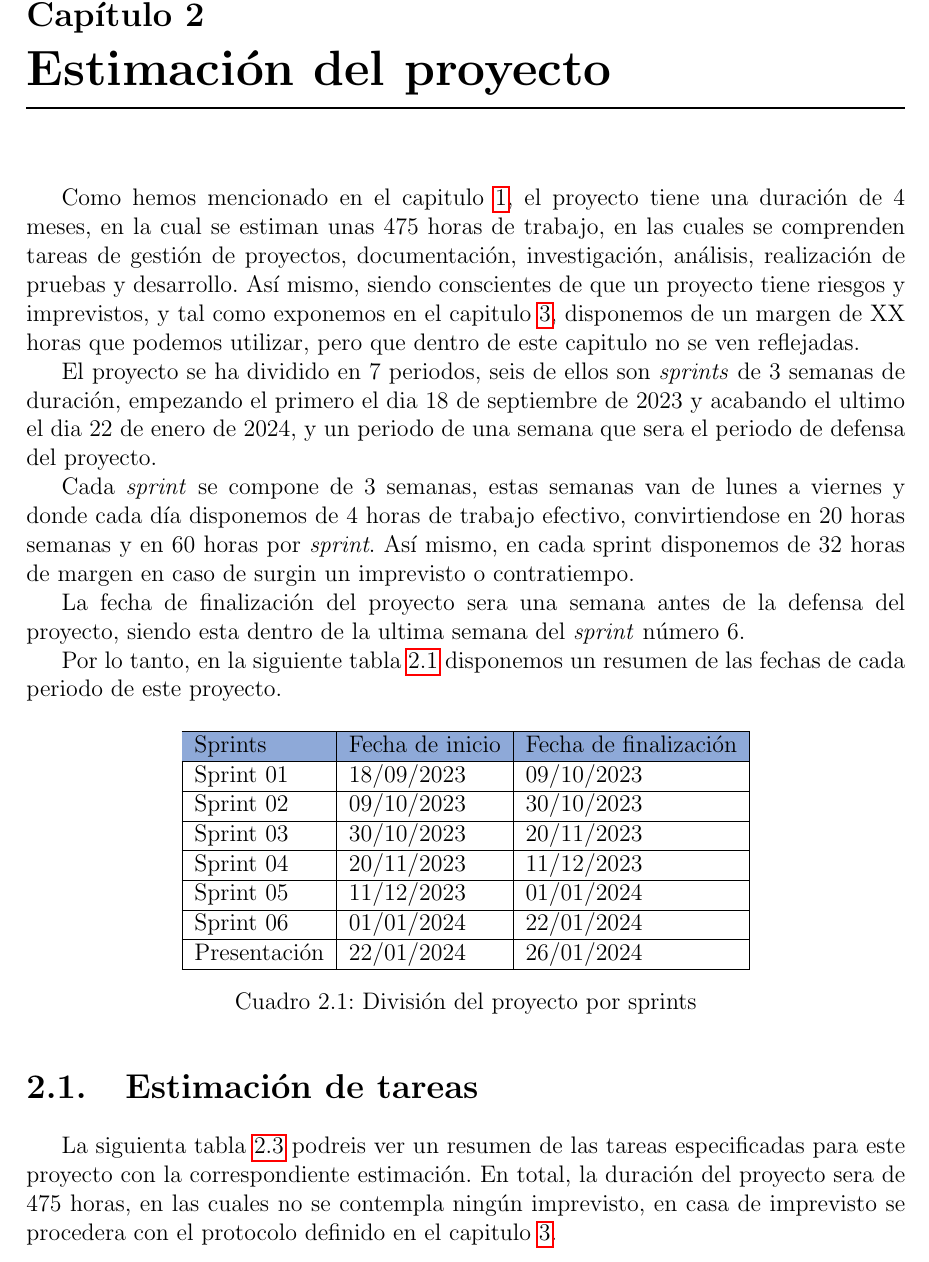
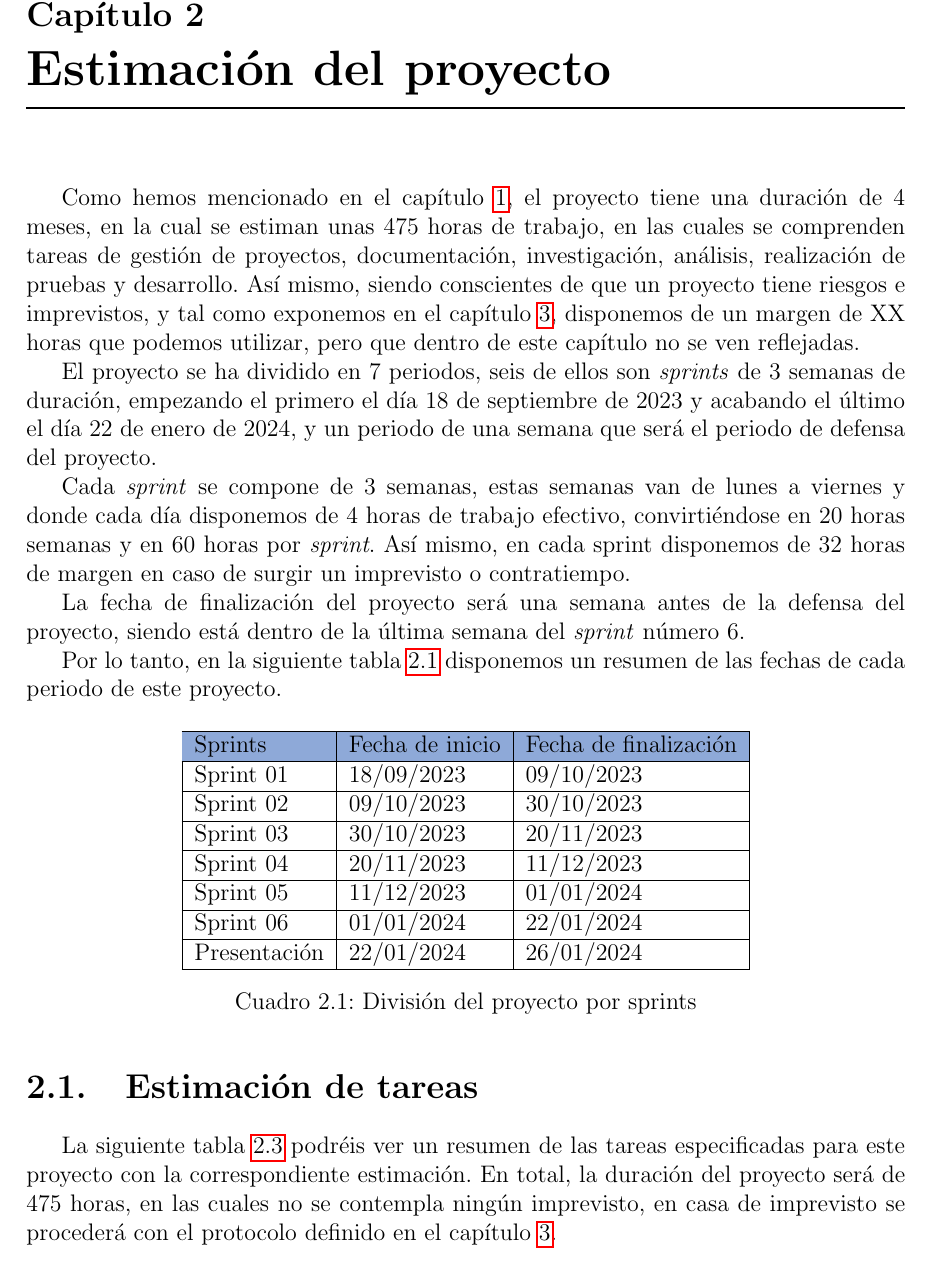
Before and after one commit to DanielGarcia-git/TFG-Memoria, a LaTeX book (main.tex, which reads capitulos/estimacion.tex): part of page 11 of 17, cut so that both start at the same text. Compiled offline with pdfLaTeX.

Commit message:
Estimacion correct

```diff
--- a/capitulos/estimacion.tex
+++ b/capitulos/estimacion.tex
@@ -1,18 +1,20 @@
 \chapter{Estimación del proyecto}
 \label{cap:estimacion}
 
-Como hemos mencionado en el capitulo \ref{cap:tareas}, el proyecto tiene una duración de 4 meses, en la cual se estiman unas 475 horas de trabajo, en las cuales se
+% Corregido
+
+Como hemos mencionado en el capítulo \ref{cap:tareas}, el proyecto tiene una duración de 4 meses, en la cual se estiman unas 475 horas de trabajo, en las cuales se
 comprenden tareas de gestión de proyectos, documentación, investigación, análisis, realización de pruebas y desarrollo. Así mismo, siendo conscientes de que un proyecto
-tiene riesgos y imprevistos, y tal como exponemos en el capitulo \ref{cap:riesgos}, disponemos de un margen de XX horas que podemos utilizar, pero que dentro de este
-capitulo no se ven reflejadas.
+tiene riesgos e imprevistos, y tal como exponemos en el capítulo \ref{cap:riesgos}, disponemos de un margen de XX horas que podemos utilizar, pero que dentro de este
+capítulo no se ven reflejadas.
 
-El proyecto se ha dividido en 7 periodos, seis de ellos son \textit{sprints} de 3 semanas de duración, empezando el primero el dia 18 de septiembre de 2023 y acabando el ultimo
-el dia 22 de enero de 2024, y un periodo de una semana que sera el periodo de defensa del proyecto.
+El proyecto se ha dividido en 7 periodos, seis de ellos son \textit{sprints} de 3 semanas de duración, empezando el primero el día 18 de septiembre de 2023 y acabando el último
+el día 22 de enero de 2024, y un periodo de una semana que será el periodo de defensa del proyecto.
 
-Cada \textit{sprint} se compone de 3 semanas, estas semanas van de lunes a viernes y donde cada día disponemos de 4 horas de trabajo efectivo, convirtiendose en 20 horas semanas
-y en 60 horas por \textit{sprint}. Así mismo, en cada sprint disponemos de 32 horas de margen en caso de surgin un imprevisto o contratiempo.
+Cada \textit{sprint} se compone de 3 semanas, estas semanas van de lunes a viernes y donde cada día disponemos de 4 horas de trabajo efectivo, convirtiéndose en 20 horas semanas
+y en 60 horas por \textit{sprint}. Así mismo, en cada sprint disponemos de 32 horas de margen en caso de surgir un imprevisto o contratiempo.
 
-La fecha de finalización del proyecto sera una semana antes de la defensa del proyecto, siendo esta dentro de la ultima semana del \textit{sprint} número 6.
+La fecha de finalización del proyecto será una semana antes de la defensa del proyecto, siendo está dentro de la última semana del \textit{sprint} número 6.
 
 Por lo tanto, en la siguiente tabla \ref{tab:proyecto_estimacion} disponemos un resumen de las fechas de cada periodo de este proyecto.
 
@@ -37,11 +39,13 @@ Por lo tanto, en la siguiente tabla \ref{tab:proyecto_estimacion} disponemos un
 \section{Estimación de tareas}
 \label{sec:estimacion_tareas}
 
-La siguienta tabla \ref{tab:tareas} podreis ver un resumen de las tareas especificadas para este proyecto con la correspondiente estimación. En total,
-la duración del proyecto sera de 475 horas, en las cuales no se contempla ningún imprevisto, en casa de imprevisto se procedera con el protocolo definido
-en el capitulo \ref{cap:riesgos}.
+% Corregido
 
-En modo de lenyenda, en esta tabla \ref{tab:recursos} podreis ver cuales son los recursos disponibles.
+La siguiente tabla \ref{tab:tareas} podréis ver un resumen de las tareas especificadas para este proyecto con la correspondiente estimación. En total,
+la duración del proyecto será de 475 horas, en las cuales no se contempla ningún imprevisto, en casa de imprevisto se procederá con el protocolo definido
+en el capítulo \ref{cap:riesgos}.
+
+En modo de leyenda, en esta tabla \ref{tab:recursos} podréis ver cuáles son los recursos disponibles.
 
 \begin{table}[H]
     \centering
```
